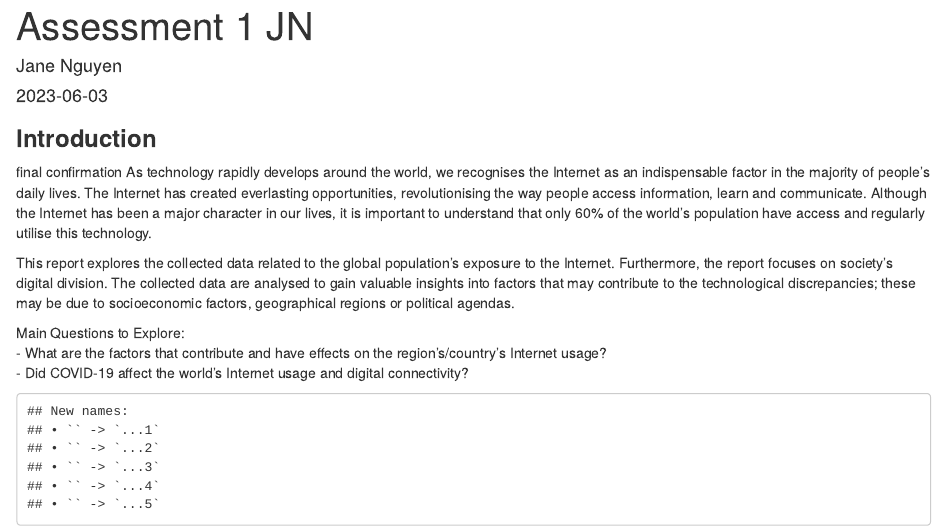
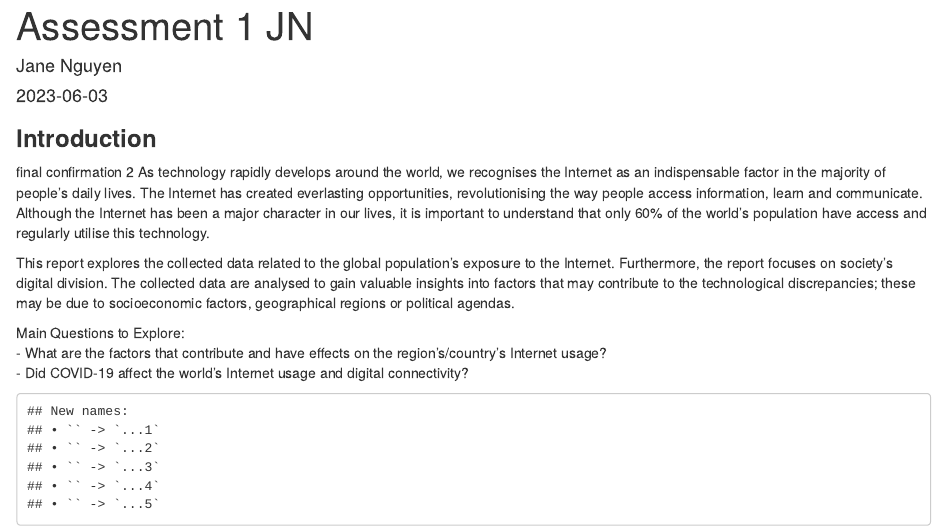
Before and after one commit to jngng/projectproposalassessment1, an R Markdown document (Assessment 1 JN.Rmd): the page in a window 1100 px wide, from its top. Rendered offline with R 4.5, knitr and Pandoc, with nearby package versions; some code elsewhere in the file could not run offline.

Commit message:
another test

```diff
--- a/Assessment 1 JN.Rmd
+++ b/Assessment 1 JN.Rmd
@@ -6,7 +6,7 @@ output: html_document
 ---
 
 ### **Introduction**
-final confirmation
+final confirmation 2
 As technology rapidly develops around the world, we recognises the Internet as an indispensable factor in the majority of people's daily lives. The Internet has created everlasting opportunities, revolutionising the way people access information, learn and communicate. Although the Internet has been a major character in our lives, it is important to understand that only 60% of the world's population have access and regularly utilise this technology.
 
 This report explores the collected data related to the global population's exposure to the Internet. Furthermore, the report focuses on society's digital division. The collected data are analysed to gain valuable insights into factors that may contribute to the technological discrepancies; these may be due to socioeconomic factors, geographical regions or political agendas.
```
